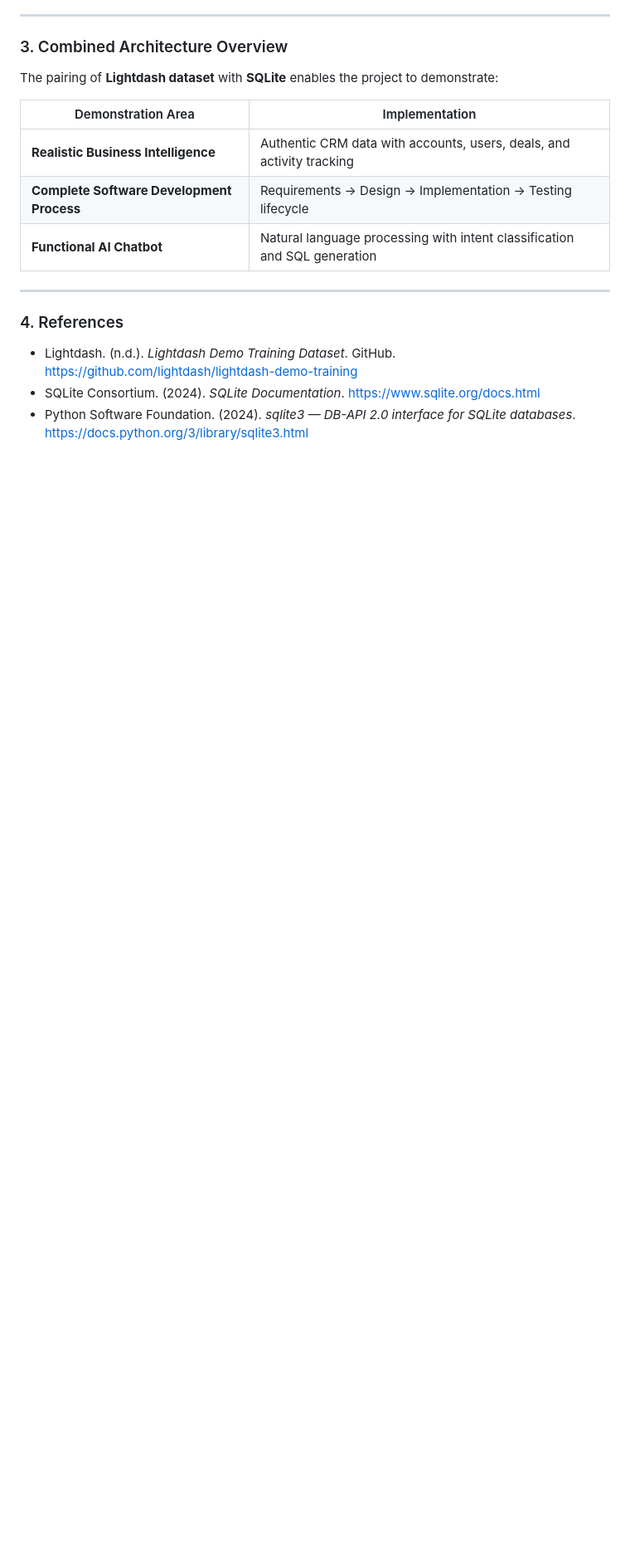
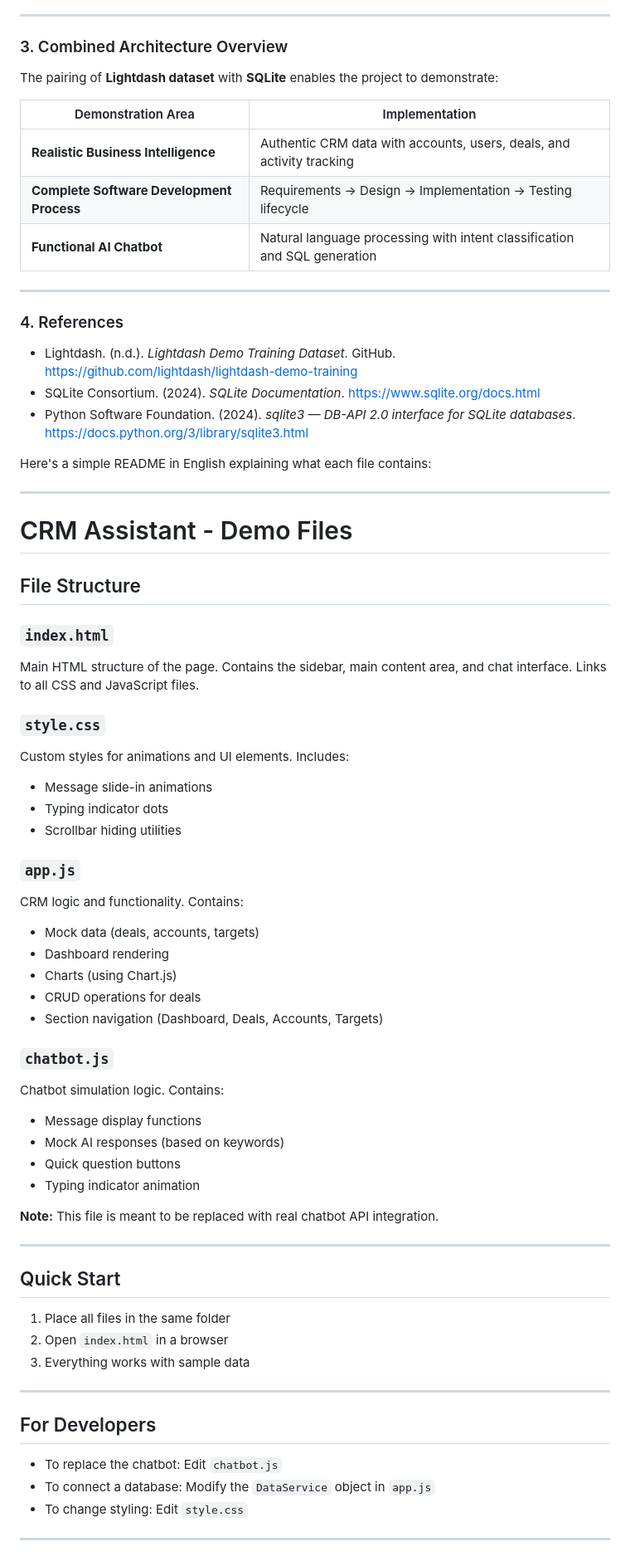
Before and after one commit to meowaax/mpu-se-fp, a Markdown page: README.md, the part around the change. Shown at 83% size. Rendered like a GitHub page; blank space fills up the shorter version.

```diff
--- a/README.md
+++ b/README.md
@@ -85,3 +85,55 @@ The pairing of **Lightdash dataset** with **SQLite** enables the project to demo
 - Lightdash. (n.d.). *Lightdash Demo Training Dataset*. GitHub. https://github.com/lightdash/lightdash-demo-training
 - SQLite Consortium. (2024). *SQLite Documentation*. https://www.sqlite.org/docs.html
 - Python Software Foundation. (2024). *sqlite3 — DB-API 2.0 interface for SQLite databases*. https://docs.python.org/3/library/sqlite3.html
+
+Here's a simple README in English explaining what each file contains:
+
+---
+
+# CRM Assistant - Demo Files
+
+## File Structure
+
+### `index.html`
+Main HTML structure of the page. Contains the sidebar, main content area, and chat interface. Links to all CSS and JavaScript files.
+
+### `style.css`
+Custom styles for animations and UI elements. Includes:
+- Message slide-in animations
+- Typing indicator dots
+- Scrollbar hiding utilities
+
+### `app.js`
+CRM logic and functionality. Contains:
+- Mock data (deals, accounts, targets)
+- Dashboard rendering
+- Charts (using Chart.js)
+- CRUD operations for deals
+- Section navigation (Dashboard, Deals, Accounts, Targets)
+
+### `chatbot.js`
+Chatbot simulation logic. Contains:
+- Message display functions
+- Mock AI responses (based on keywords)
+- Quick question buttons
+- Typing indicator animation
+
+**Note:** This file is meant to be replaced with real chatbot API integration.
+
+---
+
+## Quick Start
+
+1. Place all files in the same folder
+2. Open `index.html` in a browser
+3. Everything works with sample data
+
+---
+
+## For Developers
+
+- To replace the chatbot: Edit `chatbot.js`
+- To connect a database: Modify the `DataService` object in `app.js`
+- To change styling: Edit `style.css`
+
+---
```
